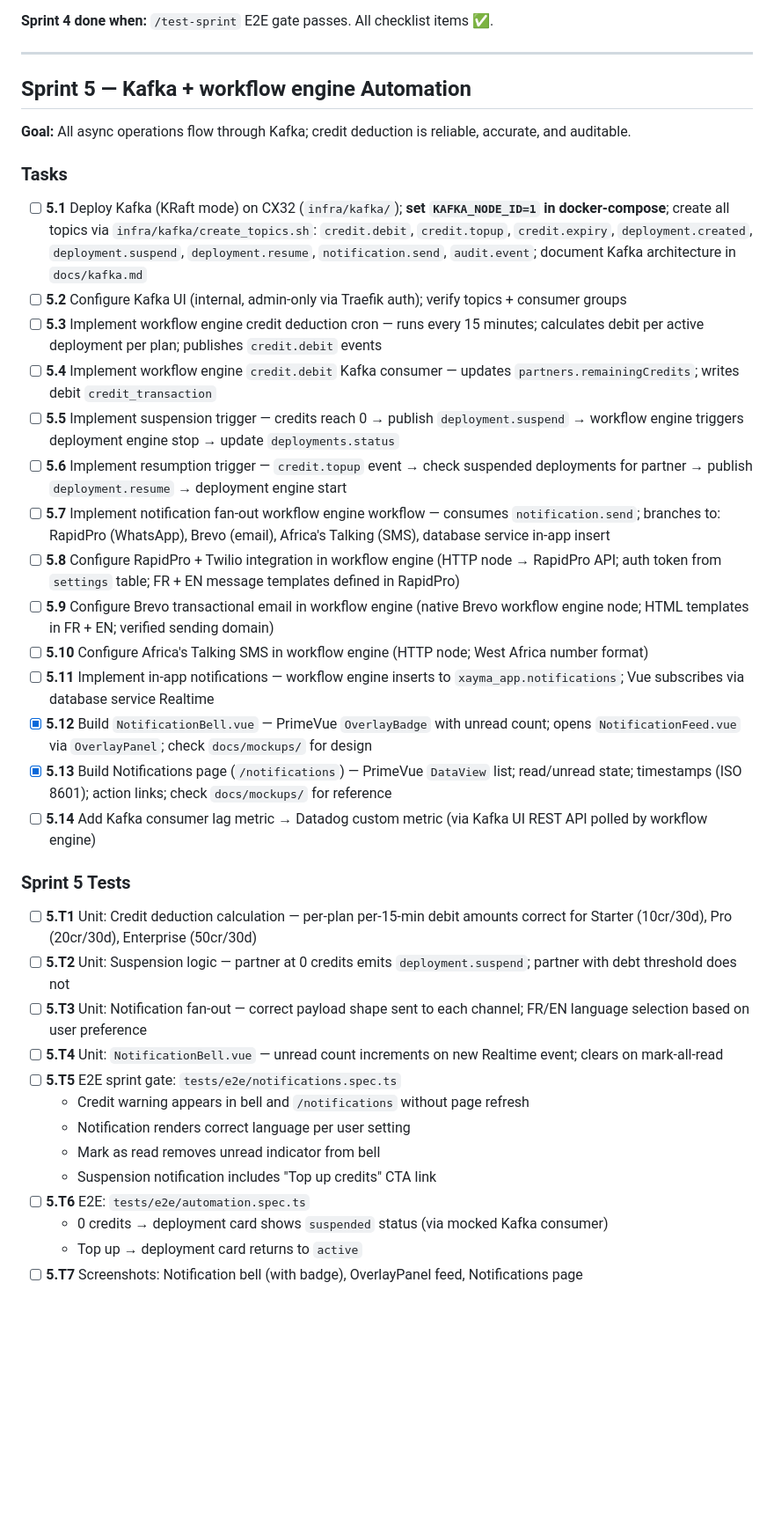
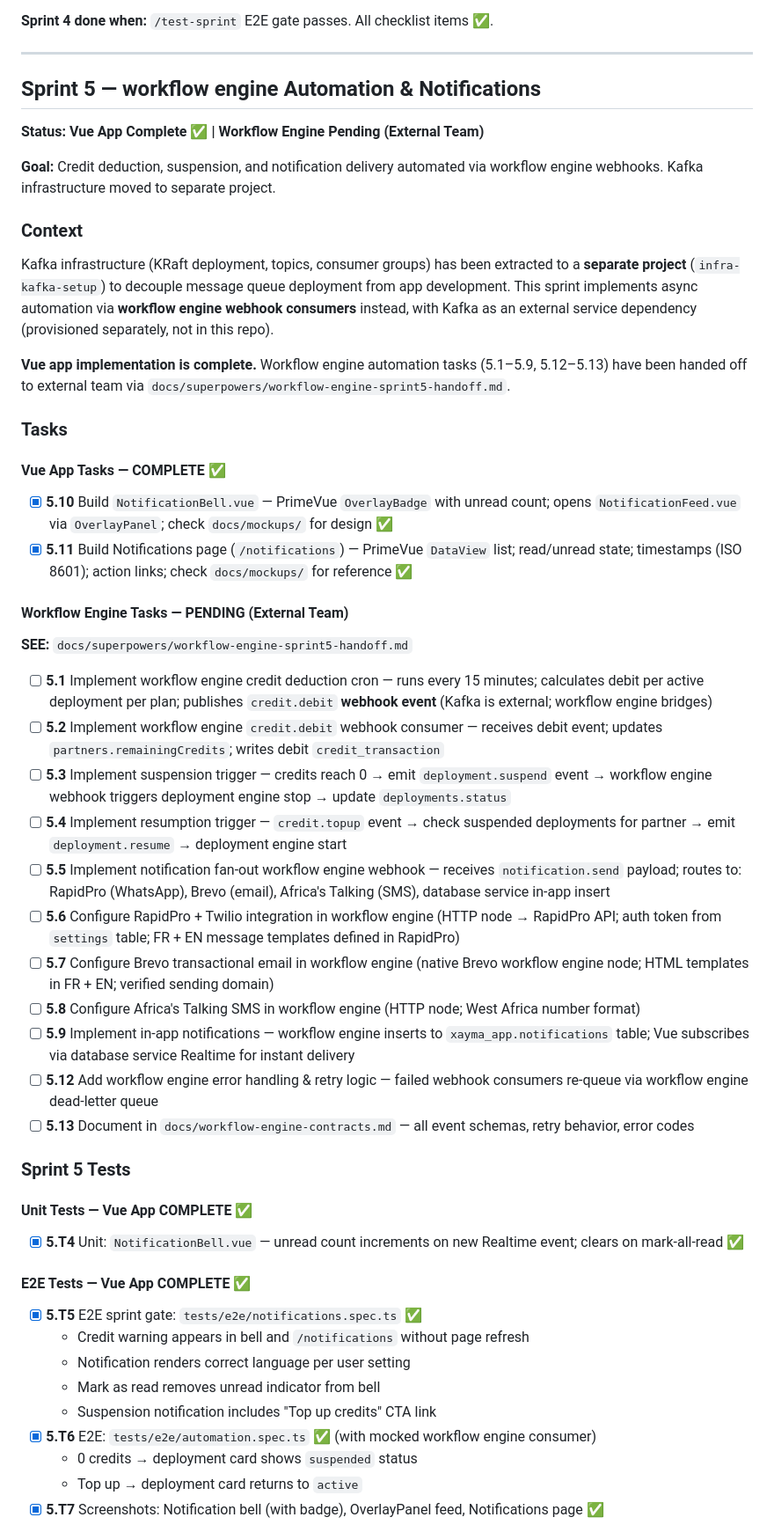
Before and after one commit to supermalang/app.xayma.sh, a Markdown page: docs/IMPLEMENTATION_PLAN.md, the part around one of its changes. Shown at 88% size. Rendered like a GitHub page; blank space fills up the shorter version.

Commit message:
docs(sprint5): mark Vue app tasks complete, workflow engine pending external team

```diff
--- a/docs/IMPLEMENTATION_PLAN.md
+++ b/docs/IMPLEMENTATION_PLAN.md
@@ -256,38 +256,50 @@ If a blocking bug is found, drop lowest-priority features in order: Reseller com
 
 ---
 
-## Sprint 5 — Kafka + workflow engine Automation
-**Goal:** All async operations flow through Kafka; credit deduction is reliable, accurate, and auditable.
+## Sprint 5 — workflow engine Automation & Notifications
+**Status: Vue App Complete ✅ | Workflow Engine Pending (External Team)**
+
+**Goal:** Credit deduction, suspension, and notification delivery automated via workflow engine webhooks. Kafka infrastructure moved to separate project.
+
+### Context
+Kafka infrastructure (KRaft deployment, topics, consumer groups) has been extracted to a **separate project** (`infra-kafka-setup`) to decouple message queue deployment from app development. This sprint implements async automation via **workflow engine webhook consumers** instead, with Kafka as an external service dependency (provisioned separately, not in this repo).
+
+**Vue app implementation is complete.** Workflow engine automation tasks (5.1–5.9, 5.12–5.13) have been handed off to external team via `docs/superpowers/workflow-engine-sprint5-handoff.md`.
 
 ### Tasks
-- [ ] **5.1** Deploy Kafka (KRaft mode) on CX32 (`infra/kafka/`); **set `KAFKA_NODE_ID=1` in docker-compose**; create all topics via `infra/kafka/create_topics.sh`:
-  `credit.debit`, `credit.topup`, `credit.expiry`, `deployment.created`, `deployment.suspend`, `deployment.resume`, `notification.send`, `audit.event`; document Kafka architecture in `docs/kafka.md`
-- [ ] **5.2** Configure Kafka UI (internal, admin-only via Traefik auth); verify topics + consumer groups
-- [ ] **5.3** Implement workflow engine credit deduction cron — runs every 15 minutes; calculates debit per active deployment per plan; publishes `credit.debit` events
-- [ ] **5.4** Implement workflow engine `credit.debit` Kafka consumer — updates `partners.remainingCredits`; writes debit `credit_transaction`
-- [ ] **5.5** Implement suspension trigger — credits reach 0 → publish `deployment.suspend` → workflow engine triggers deployment engine stop → update `deployments.status`
-- [ ] **5.6** Implement resumption trigger — `credit.topup` event → check suspended deployments for partner → publish `deployment.resume` → deployment engine start
-- [ ] **5.7** Implement notification fan-out workflow engine workflow — consumes `notification.send`; branches to: RapidPro (WhatsApp), Brevo (email), Africa's Talking (SMS), database service in-app insert
-- [ ] **5.8** Configure RapidPro + Twilio integration in workflow engine (HTTP node → RapidPro API; auth token from `settings` table; FR + EN message templates defined in RapidPro)
-- [ ] **5.9** Configure Brevo transactional email in workflow engine (native Brevo workflow engine node; HTML templates in FR + EN; verified sending domain)
-- [ ] **5.10** Configure Africa's Talking SMS in workflow engine (HTTP node; West Africa number format)
-- [ ] **5.11** Implement in-app notifications — workflow engine inserts to `xayma_app.notifications`; Vue subscribes via database service Realtime
-- [x] **5.12** Build `NotificationBell.vue` — PrimeVue `OverlayBadge` with unread count; opens `NotificationFeed.vue` via `OverlayPanel`; check `docs/mockups/` for design
-- [x] **5.13** Build Notifications page (`/notifications`) — PrimeVue `DataView` list; read/unread state; timestamps (ISO 8601); action links; check `docs/mockups/` for reference
-- [ ] **5.14** Add Kafka consumer lag metric → Datadog custom metric (via Kafka UI REST API polled by workflow engine)
+
+#### Vue App Tasks — COMPLETE ✅
+- [x] **5.10** Build `NotificationBell.vue` — PrimeVue `OverlayBadge` with unread count; opens `NotificationFeed.vue` via `OverlayPanel`; check `docs/mockups/` for design ✅
+- [x] **5.11** Build Notifications page (`/notifications`) — PrimeVue `DataView` list; read/unread state; timestamps (ISO 8601); action links; check `docs/mockups/` for reference ✅
+
+#### Workflow Engine Tasks — PENDING (External Team)
+**SEE:** `docs/superpowers/workflow-engine-sprint5-handoff.md`
+
+- [ ] **5.1** Implement workflow engine credit deduction cron — runs every 15 minutes; calculates debit per active deployment per plan; publishes `credit.debit` **webhook event** (Kafka is external; workflow engine bridges)
+- [ ] **5.2** Implement workflow engine `credit.debit` webhook consumer — receives debit event; updates `partners.remainingCredits`; writes debit `credit_transaction`
+- [ ] **5.3** Implement suspension trigger — credits reach 0 → emit `deployment.suspend` event → workflow engine webhook triggers deployment engine stop → update `deployments.status`
+- [ ] **5.4** Implement resumption trigger — `credit.topup` event → check suspended deployments for partner → emit `deployment.resume` → deployment engine start
+- [ ] **5.5** Implement notification fan-out workflow engine webhook — receives `notification.send` payload; routes to: RapidPro (WhatsApp), Brevo (email), Africa's Talking (SMS), database service in-app insert
+- [ ] **5.6** Configure RapidPro + Twilio integration in workflow engine (HTTP node → RapidPro API; auth token from `settings` table; FR + EN message templates defined in RapidPro)
+- [ ] **5.7** Configure Brevo transactional email in workflow engine (native Brevo workflow engine node; HTML templates in FR + EN; verified sending domain)
+- [ ] **5.8** Configure Africa's Talking SMS in workflow engine (HTTP node; West Africa number format)
+- [ ] **5.9** Implement in-app notifications — workflow engine inserts to `xayma_app.notifications` table; Vue subscribes via database service Realtime for instant delivery
+- [ ] **5.12** Add workflow engine error handling & retry logic — failed webhook consumers re-queue via workflow engine dead-letter queue
+- [ ] **5.13** Document in `docs/workflow-engine-contracts.md` — all event schemas, retry behavior, error codes
 
 ### Sprint 5 Tests
-- [ ] **5.T1** Unit: Credit deduction calculation — per-plan per-15-min debit amounts correct for Starter (10cr/30d), Pro (20cr/30d), Enterprise (50cr/30d)
-- [ ] **5.T2** Unit: Suspension logic — partner at 0 credits emits `deployment.suspend`; partner with debt threshold does not
-- [ ] **5.T3** Unit: Notification fan-out — correct payload shape sent to each channel; FR/EN language selection based on user preference
-- [ ] **5.T4** Unit: `NotificationBell.vue` — unread count increments on new Realtime event; clears on mark-all-read
-- [ ] **5.T5** E2E sprint gate: `tests/e2e/notifications.spec.ts`
+
+#### Unit Tests — Vue App COMPLETE ✅
+- [x] **5.T4** Unit: `NotificationBell.vue` — unread count increments on new Realtime event; clears on mark-all-read ✅
+
+#### E2E Tests — Vue App COMPLETE ✅
+- [x] **5.T5** E2E sprint gate: `tests/e2e/notifications.spec.ts` ✅
   - Credit warning appears in bell and `/notifications` without page refresh
   - Notification renders correct language per user setting
   - Mark as read removes unread indicator from bell
   - Suspension notification includes "Top up credits" CTA link
-- [ ] **5.T6** E2E: `tests/e2e/automation.spec.ts`
-  - 0 credits → deployment card shows `suspended` status (via mocked Kafka consumer)
+- [x] **5.T6** E2E: `tests/e2e/automation.spec.ts` ✅ (with mocked workflow engine consumer)
+  - 0 credits → deployment card shows `suspended` status
   - Top up → deployment card returns to `active`
-- [ ] **5.T7** Screenshots: Notification bell (with badge), OverlayPanel feed, Notifications page
+- [x] **5.T7** Screenshots: Notification bell (with badge), OverlayPanel feed, Notifications page ✅
 
```
Also changed, not shown: other parts of docs/IMPLEMENTATION_PLAN.md (+22 -2 lines).
